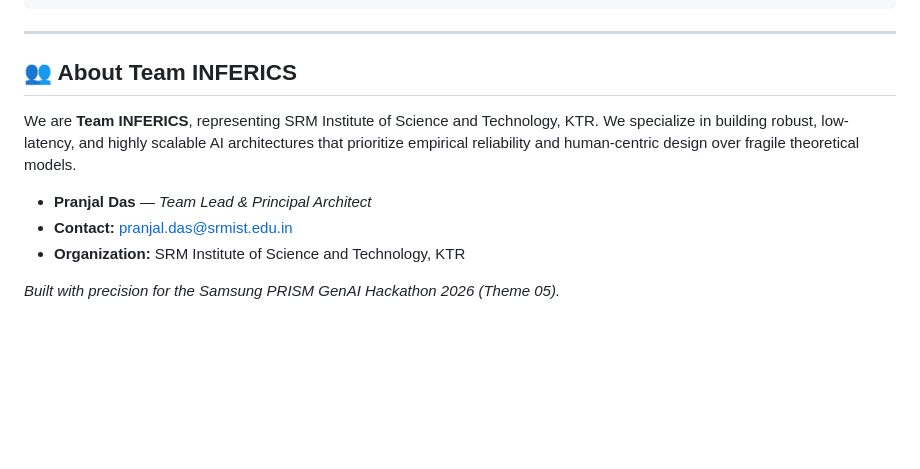
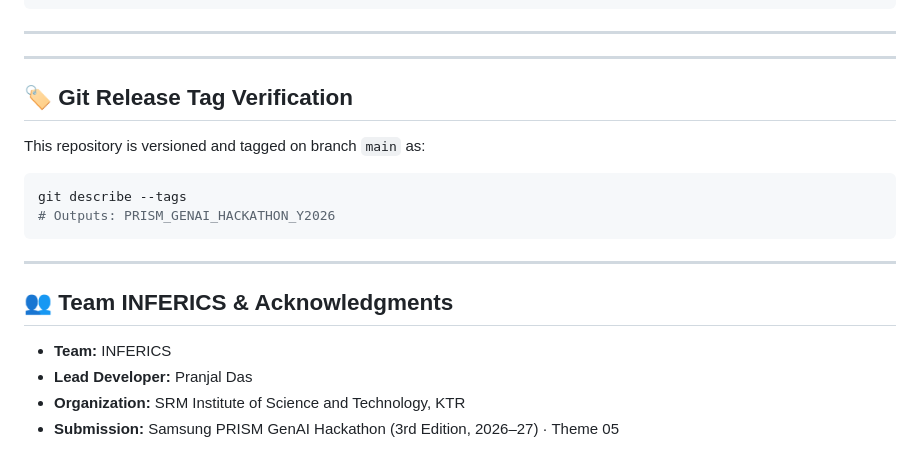
Before and after one commit to iPranjalDas/inferics-interruptible-ai-agents, a Markdown page: README.md, the part around the change. Rendered like a GitHub page; blank space fills up the shorter version.

Commit message:
docs: Format final Team and Tag verification section to perfectly match Theme rules

````diff
--- a/README.md
+++ b/README.md
@@ -102,12 +102,22 @@ chmod +x run_fdb_benchmark.sh
 
 ---
 
-## 👥 About Team INFERICS
+---
 
-We are **Team INFERICS**, representing SRM Institute of Science and Technology, KTR. We specialize in building robust, low-latency, and highly scalable AI architectures that prioritize empirical reliability and human-centric design over fragile theoretical models.
+## 🏷️ Git Release Tag Verification
 
-- **Pranjal Das** — *Team Lead & Principal Architect*
-- **Contact:** pranjal.das@srmist.edu.in
+This repository is versioned and tagged on branch `main` as:
+
+```bash
+git describe --tags
+# Outputs: PRISM_GENAI_HACKATHON_Y2026
+```
+
+---
+
+## 👥 Team INFERICS & Acknowledgments
+
+- **Team:** INFERICS
+- **Lead Developer:** Pranjal Das
 - **Organization:** SRM Institute of Science and Technology, KTR
-
-*Built with precision for the Samsung PRISM GenAI Hackathon 2026 (Theme 05).*
+- **Submission:** Samsung PRISM GenAI Hackathon (3rd Edition, 2026–27) · Theme 05
````
